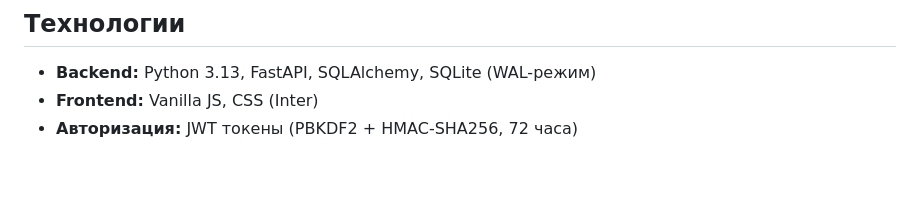
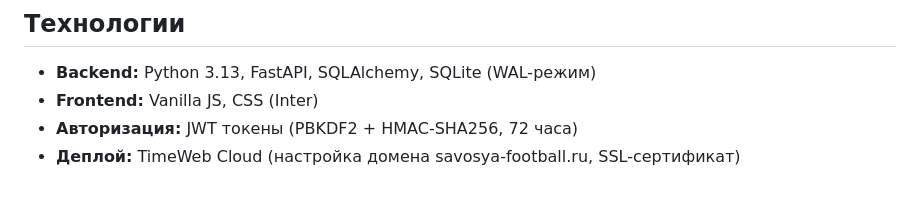
Before and after one commit to Kamish30/football-tournament, a Markdown page: README.md, the part around the change. GitHub-like rendering.

```diff
--- a/README.md
+++ b/README.md
@@ -74,3 +74,4 @@ tournament/
 - **Backend:** Python 3.13, FastAPI, SQLAlchemy, SQLite (WAL-режим)
 - **Frontend:** Vanilla JS, CSS (Inter)
 - **Авторизация:** JWT токены (PBKDF2 + HMAC-SHA256, 72 часа)
+- **Деплой:** TimeWeb Cloud (настройка домена savosya-football.ru, SSL-сертификат)
```
